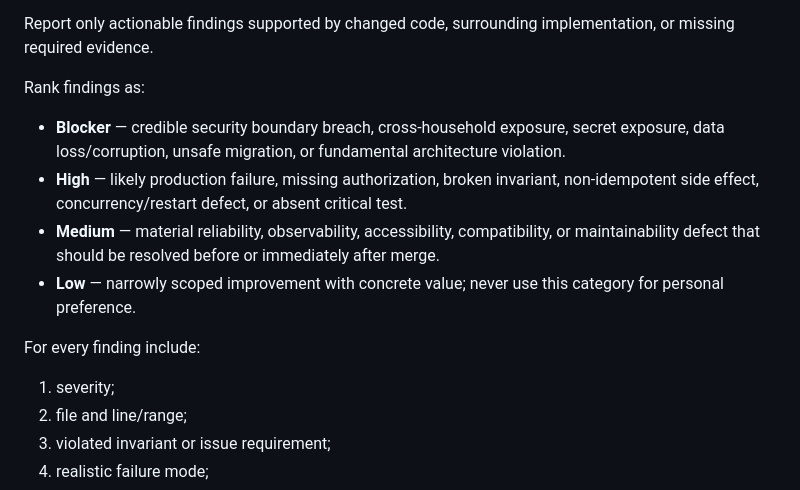
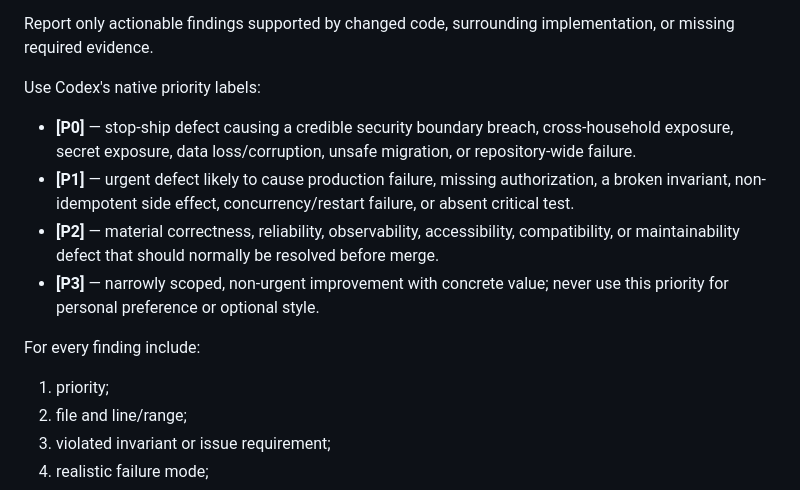
Before and after one commit to JohannesMogashoa/housekeeper, a Markdown page: AGENTS.md, the part around the change. Rendered like a GitHub page.

Commit message:
Align Codex review priorities with native labels

```diff
--- a/AGENTS.md
+++ b/AGENTS.md
@@ -80,16 +80,16 @@ When Codex reviews a pull request, prioritize correctness over style in this ord
 
 Report only actionable findings supported by changed code, surrounding implementation, or missing required evidence.
 
-Rank findings as:
+Use Codex's native priority labels:
 
-- **Blocker** — credible security boundary breach, cross-household exposure, secret exposure, data loss/corruption, unsafe migration, or fundamental architecture violation.
-- **High** — likely production failure, missing authorization, broken invariant, non-idempotent side effect, concurrency/restart defect, or absent critical test.
-- **Medium** — material reliability, observability, accessibility, compatibility, or maintainability defect that should be resolved before or immediately after merge.
-- **Low** — narrowly scoped improvement with concrete value; never use this category for personal preference.
+- **[P0]** — stop-ship defect causing a credible security boundary breach, cross-household exposure, secret exposure, data loss/corruption, unsafe migration, or repository-wide failure.
+- **[P1]** — urgent defect likely to cause production failure, missing authorization, a broken invariant, non-idempotent side effect, concurrency/restart failure, or absent critical test.
+- **[P2]** — material correctness, reliability, observability, accessibility, compatibility, or maintainability defect that should normally be resolved before merge.
+- **[P3]** — narrowly scoped, non-urgent improvement with concrete value; never use this priority for personal preference or optional style.
 
 For every finding include:
 
-1. severity;
+1. priority;
 2. file and line/range;
 3. violated invariant or issue requirement;
 4. realistic failure mode;
```
